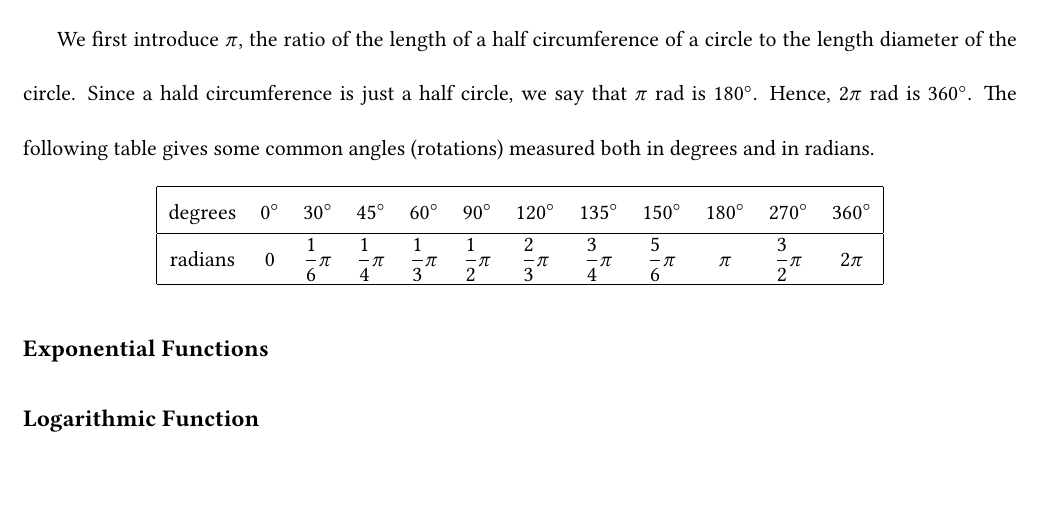
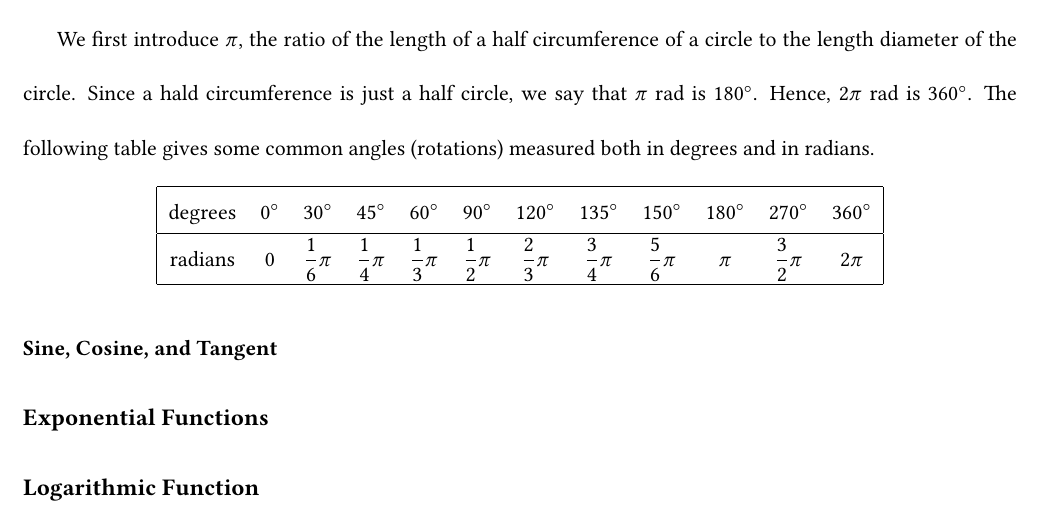
Before and after one commit to eiken59/calculus, a LaTeX thesis (calculus.tex): part of page 26 of 41, cut so that both start at the same text, the shorter picture padded with empty space. Compiled offline with pdfLaTeX.

Commit message:
2024/7/29 17:26

```diff
--- a/calculus.tex
+++ b/calculus.tex
@@ -818,6 +818,9 @@ We first introduce $\pi$, the ratio of the length of a half circumference of a c
     \end{tabular}
 \end{center}
 
+\subsubsection*{Sine, Cosine, and Tangent}
+
+
 \subsection*{Exponential Functions}
 
 
```
Also changed, not shown: calculus.pdf.
